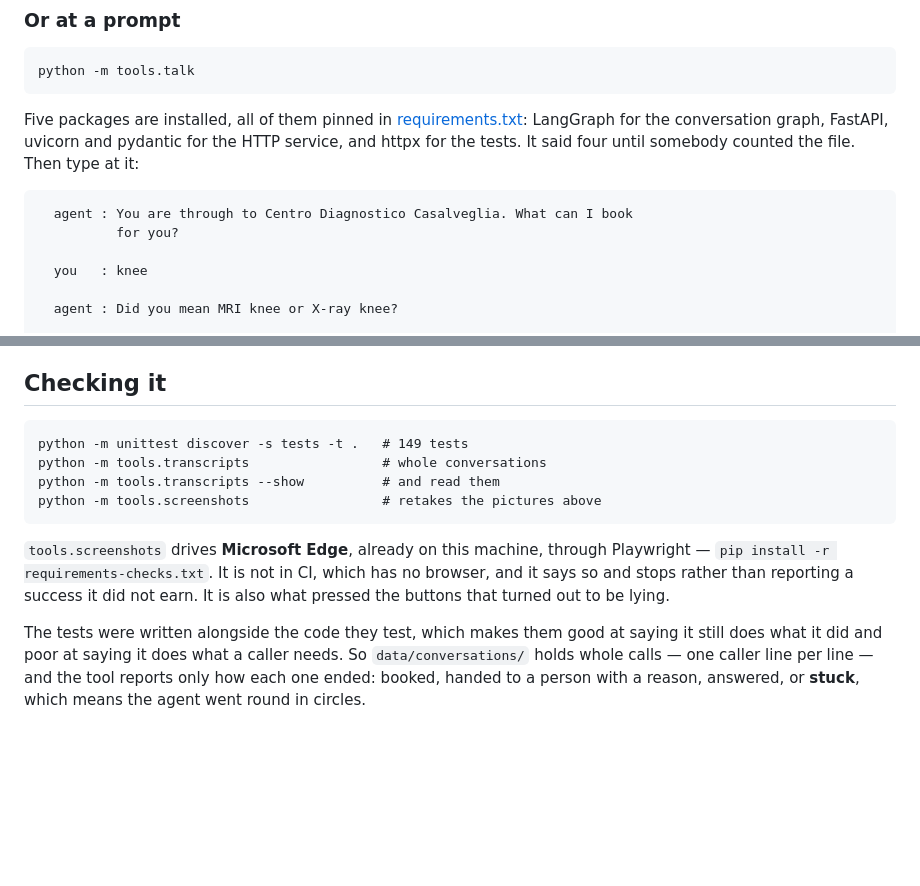
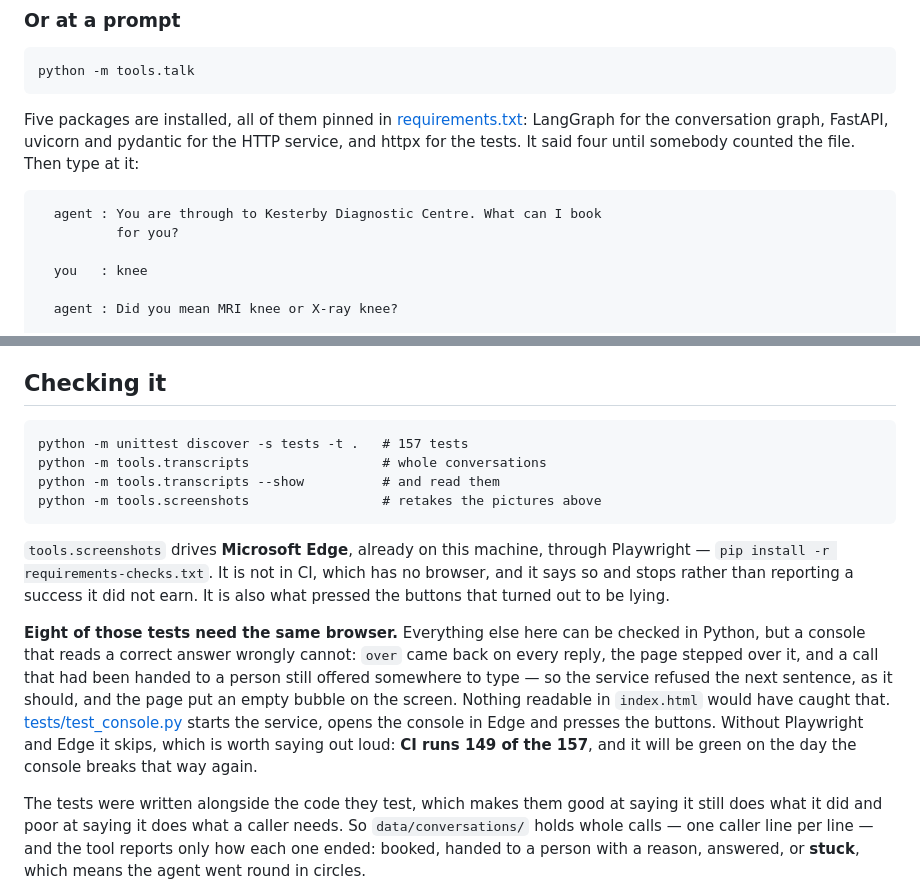
Before and after one commit to riccardosapuppo/conversational-booking-agent, a Markdown page: README.md, 2 parts joined by grey strips. GitHub-like rendering; blank space fills up the shorter version.

````diff
--- a/README.md
+++ b/README.md
@@ -76,7 +76,7 @@ FastAPI, uvicorn and pydantic for the HTTP service, and httpx for the tests.
 It said four until somebody counted the file. Then type at it:
 
 ```
-  agent : You are through to Centro Diagnostico Casalveglia. What can I book
+  agent : You are through to Kesterby Diagnostic Centre. What can I book
           for you?
 
   you   : knee
@@ -298,7 +316,7 @@ Three consequences worth naming:
 ## Checking it
 
 ```
-python -m unittest discover -s tests -t .   # 149 tests
+python -m unittest discover -s tests -t .   # 157 tests
 python -m tools.transcripts                 # whole conversations
 python -m tools.transcripts --show          # and read them
 python -m tools.screenshots                 # retakes the pictures above
@@ -308,6 +326,17 @@ python -m tools.screenshots                 # retakes the pictures above
 Playwright — `pip install -r requirements-checks.txt`. It is not in CI, which
 has no browser, and it says so and stops rather than reporting a success it did
 not earn. It is also what pressed the buttons that turned out to be lying.
+
+**Eight of those tests need the same browser.** Everything else here can be
+checked in Python, but a console that reads a correct answer wrongly cannot:
+`over` came back on every reply, the page stepped over it, and a call that had
+been handed to a person still offered somewhere to type — so the service refused
+the next sentence, as it should, and the page put an empty bubble on the screen.
+Nothing readable in `index.html` would have caught that.
+[tests/test_console.py](tests/test_console.py) starts the service, opens the
+console in Edge and presses the buttons. Without Playwright and Edge it skips,
+which is worth saying out loud: **CI runs 149 of the 157**, and it will be green
+on the day the console breaks that way again.
 
 The tests were written alongside the code they test, which makes them good at
 saying it still does what it did and poor at saying it does what a caller
````
Also changed, not shown: other parts of README.md (+30 -9 lines), docs/booked.png, docs/console.png, docs/diary.png, docs/handover.png, 9 other files.
